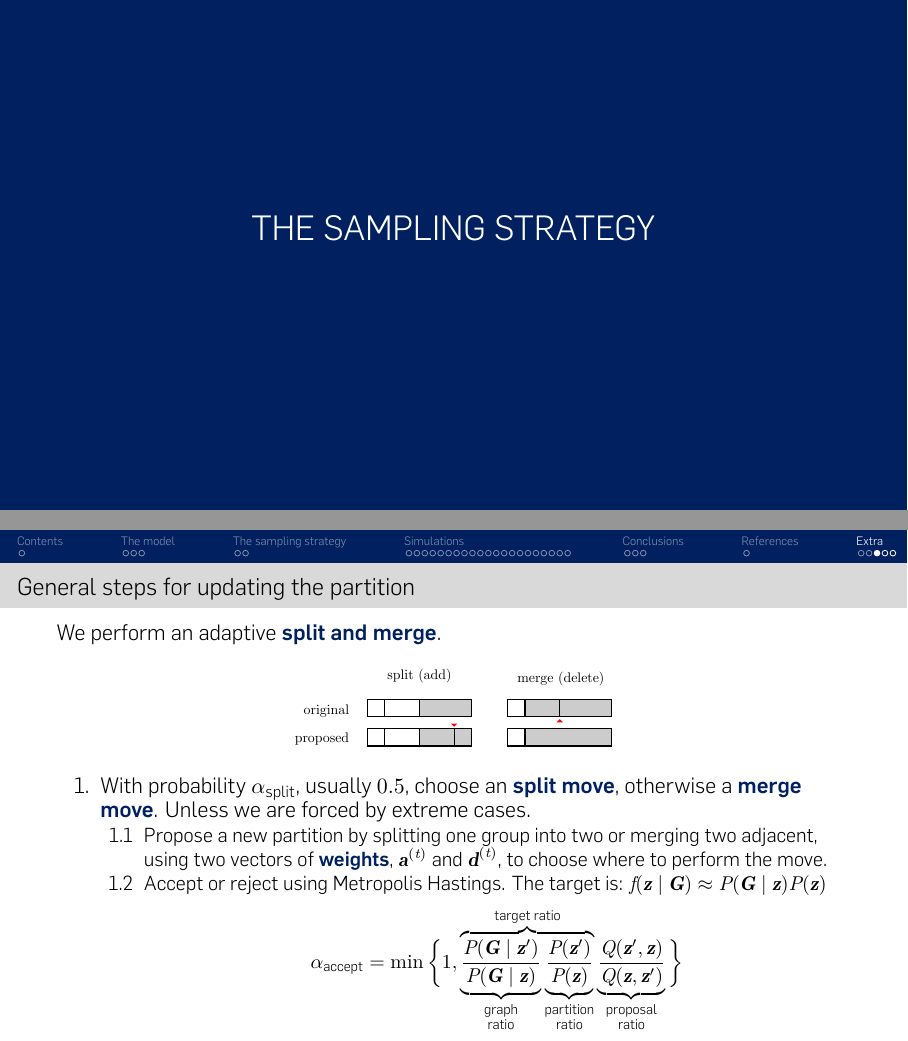
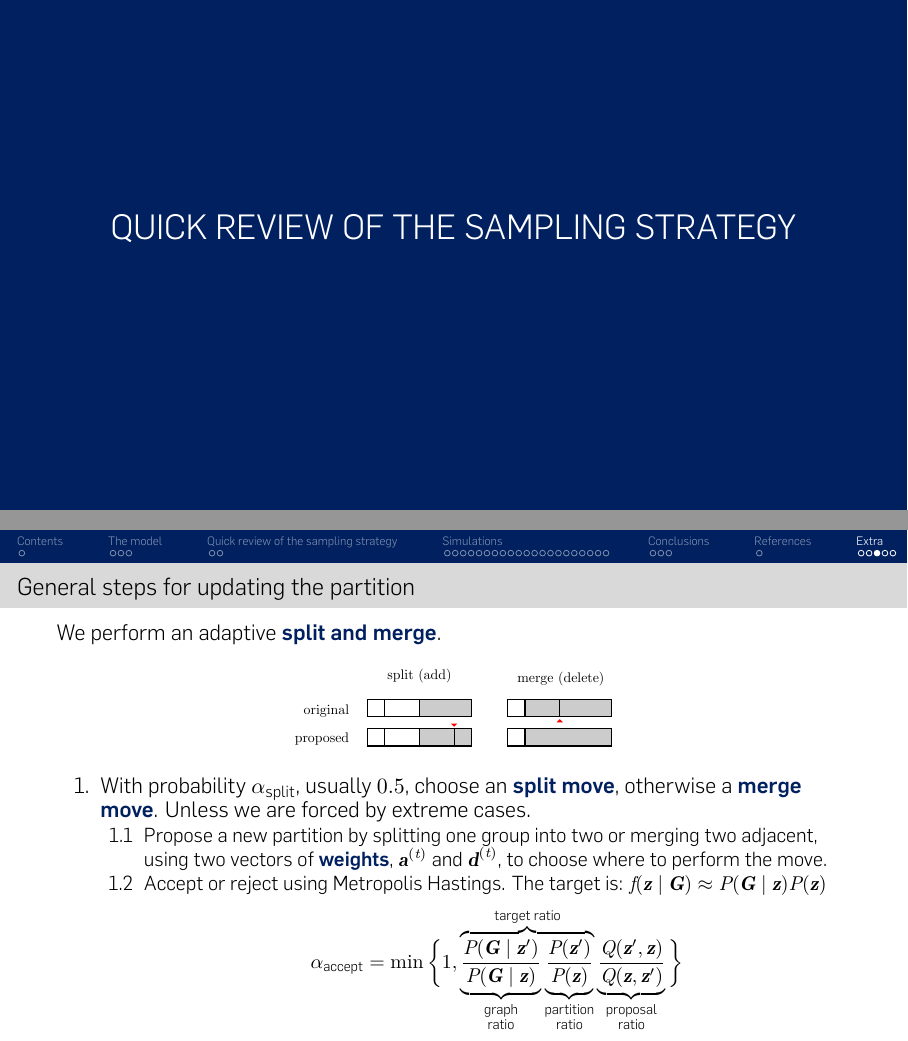
Before and after one commit to teobucci/bayesian-statistics-project, LaTeX slides (slides/presentation-2023-02-14/main.tex, which reads slides/presentation-2023-02-14/content.tex): pages 6 and 36 of 38, joined at a grey line. Compiled offline with XeLaTeX; a missing font is replaced by an installed copy or a similar font; a LaTeX package or settings file that is missing is left out.

Commit message:
Adjust section names

```diff
--- a/slides/presentation-2023-02-14/content.tex
+++ b/slides/presentation-2023-02-14/content.tex
@@ -44,7 +44,7 @@ where
 \end{frame}
 
 
-\section{The sampling strategy}
+\section{Quick review of the sampling strategy}
 
 \begin{frame}{Block Gibbs Sampler}
     Conditional distributions for our model:
@@ -616,8 +616,6 @@ Their traceplots are similar throughout all the simulations.
 
 \end{frame}
 
-\subsection{Updating the partition}
-
 \begin{frame}{General steps for updating the partition}
 
     We perform an adaptive \alert{split and merge}.
```
